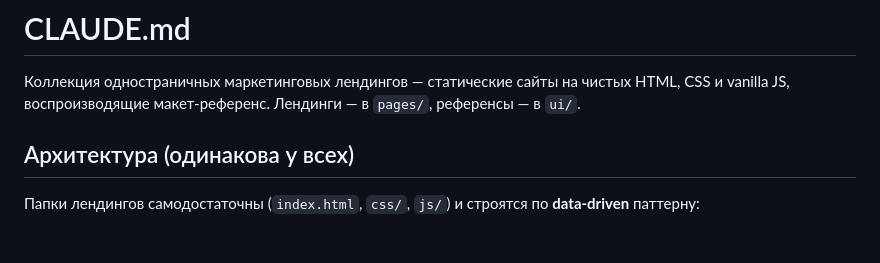
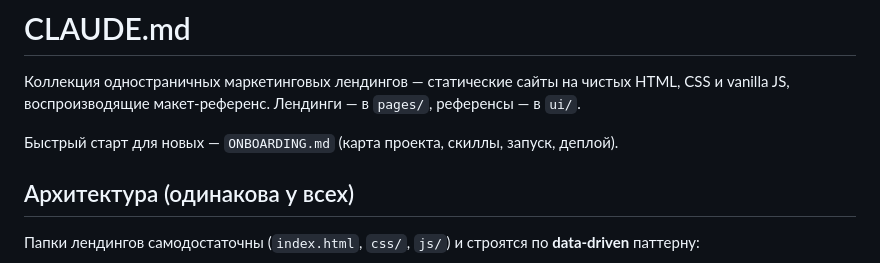
Before and after one commit to vitalii-movchan/claude-code-sandbox, a Markdown page: landing/CLAUDE.md, the part around the change. GitHub-like rendering; blank space fills up the shorter version.

Commit message:
Link onboarding guide from landing CLAUDE.md
Point new contributors to ONBOARDING.md from the intro of the landing
project's CLAUDE.md.

Co-Authored-By: Claude Opus 4.8 (1M context) <noreply@anthropic.com>

```diff
--- a/landing/CLAUDE.md
+++ b/landing/CLAUDE.md
@@ -2,6 +2,8 @@
 
 Коллекция одностраничных маркетинговых лендингов — статические сайты на чистых HTML, CSS и
 vanilla JS, воспроизводящие макет-референс. Лендинги — в `pages/`, референсы — в `ui/`.
+
+Быстрый старт для новых — `ONBOARDING.md` (карта проекта, скиллы, запуск, деплой).
 
 ## Архитектура (одинакова у всех)
 
```
